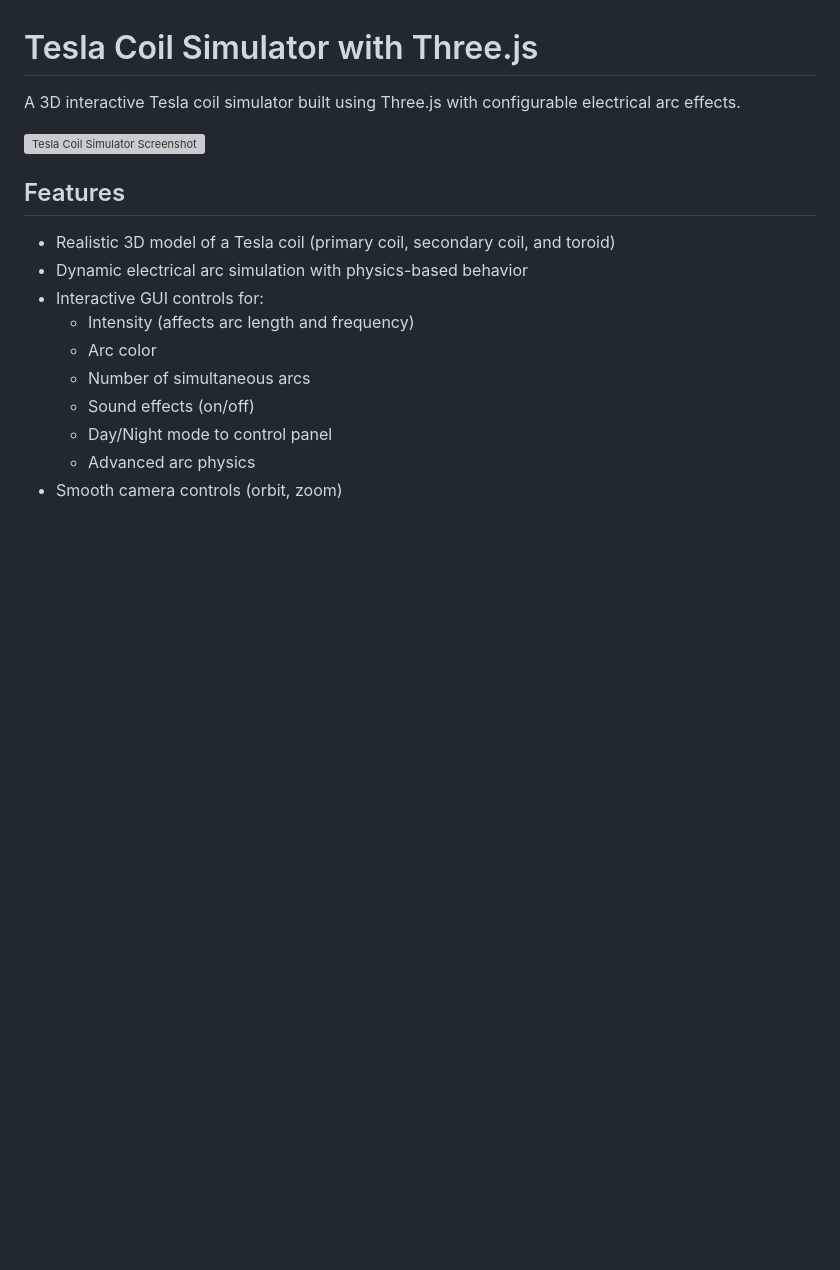
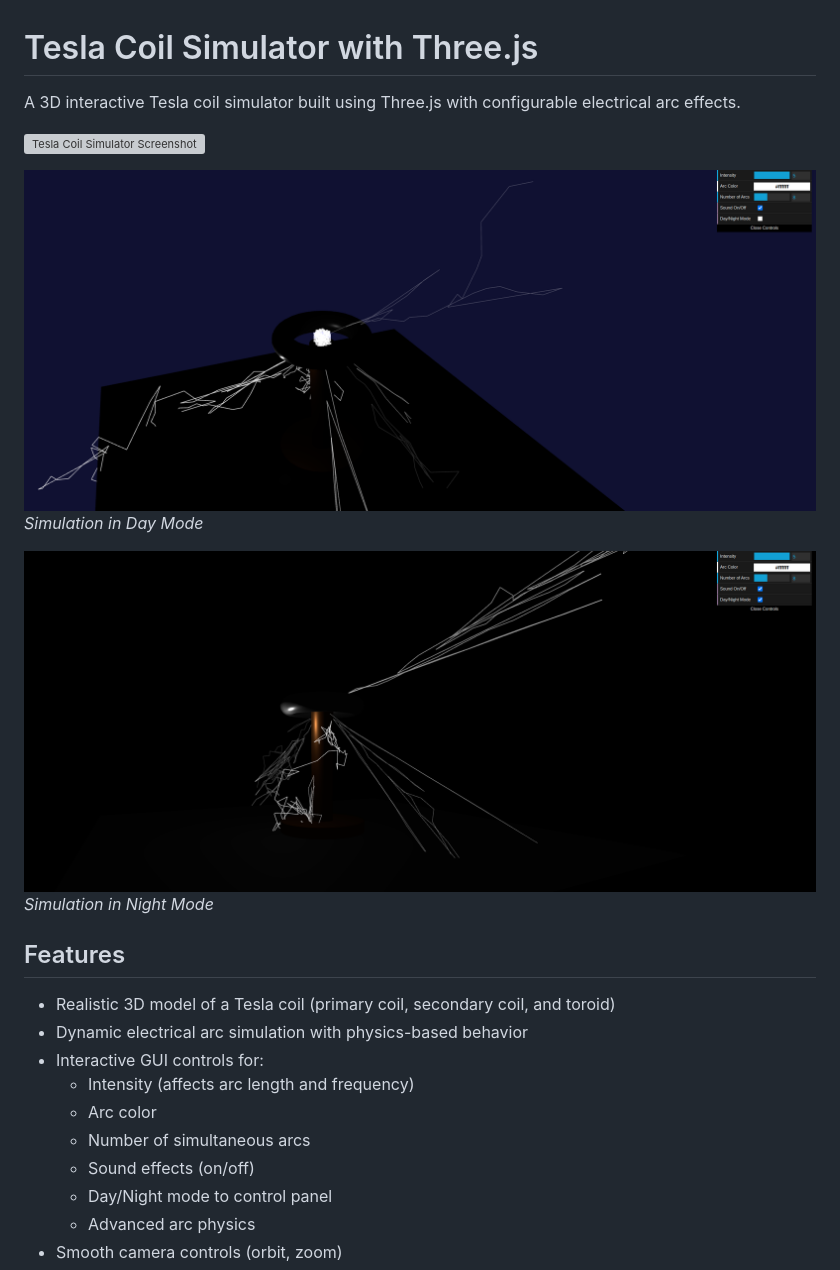
Before and after one commit to dalijon-byte/teslacoil, a Markdown page: README.md, the part around the change. Drawn GitHub-style; pictures changed too: image/screenshot1.png (added), image/screenshot2.png (added); blank space fills up the shorter version; grey boxes are pictures that could not be loaded.

Commit message:
added images to readme

```diff
--- a/README.md
+++ b/README.md
@@ -3,6 +3,12 @@
 A 3D interactive Tesla coil simulator built using Three.js with configurable electrical arc effects.
 
 ![Tesla Coil Simulator Screenshot](./screenshot.png)
+
+![Day Mode](./image/screenshot1.png)
+*Simulation in Day Mode*
+
+![Night Mode](./image/screenshot2.png)
+*Simulation in Night Mode*
 
 ## Features
 
```
